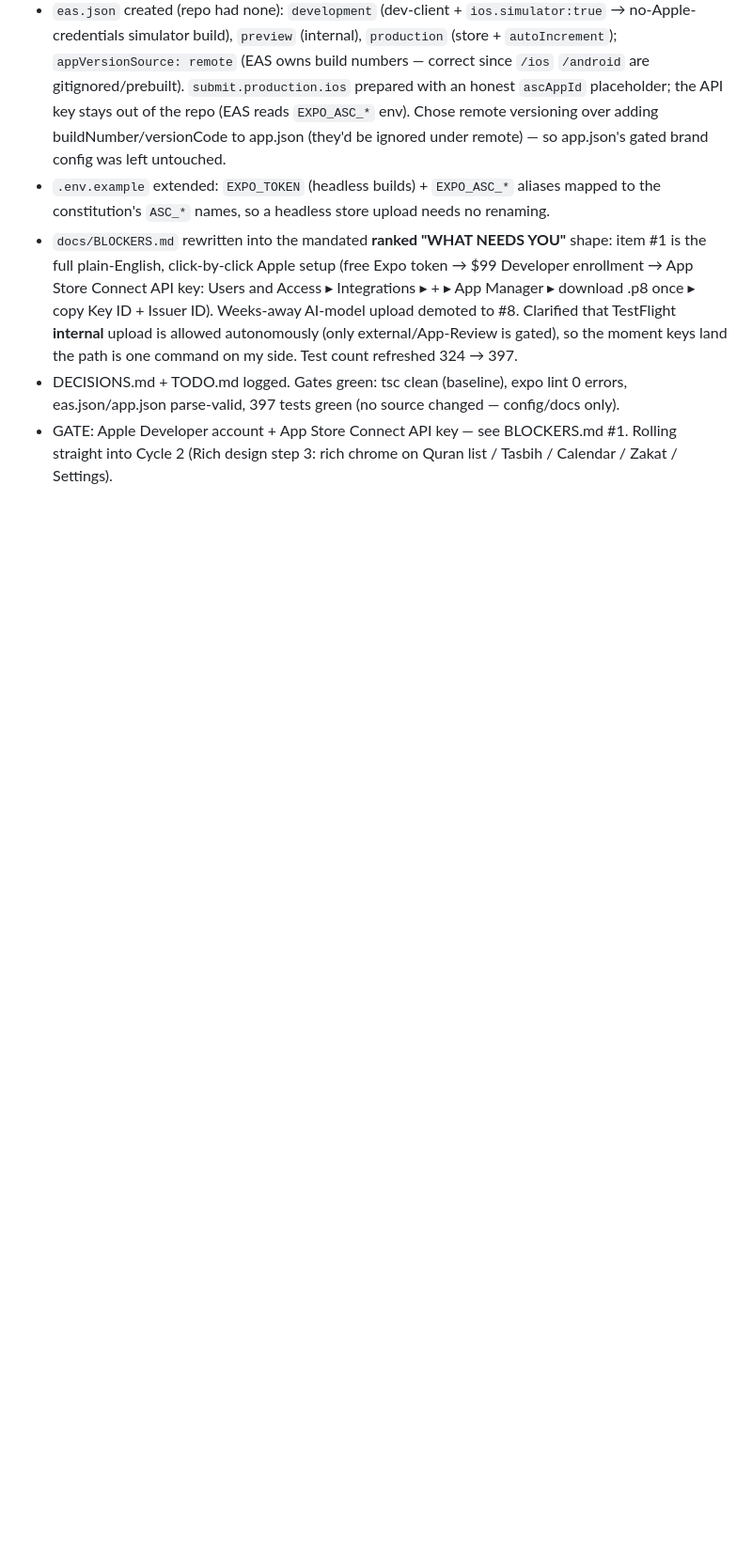
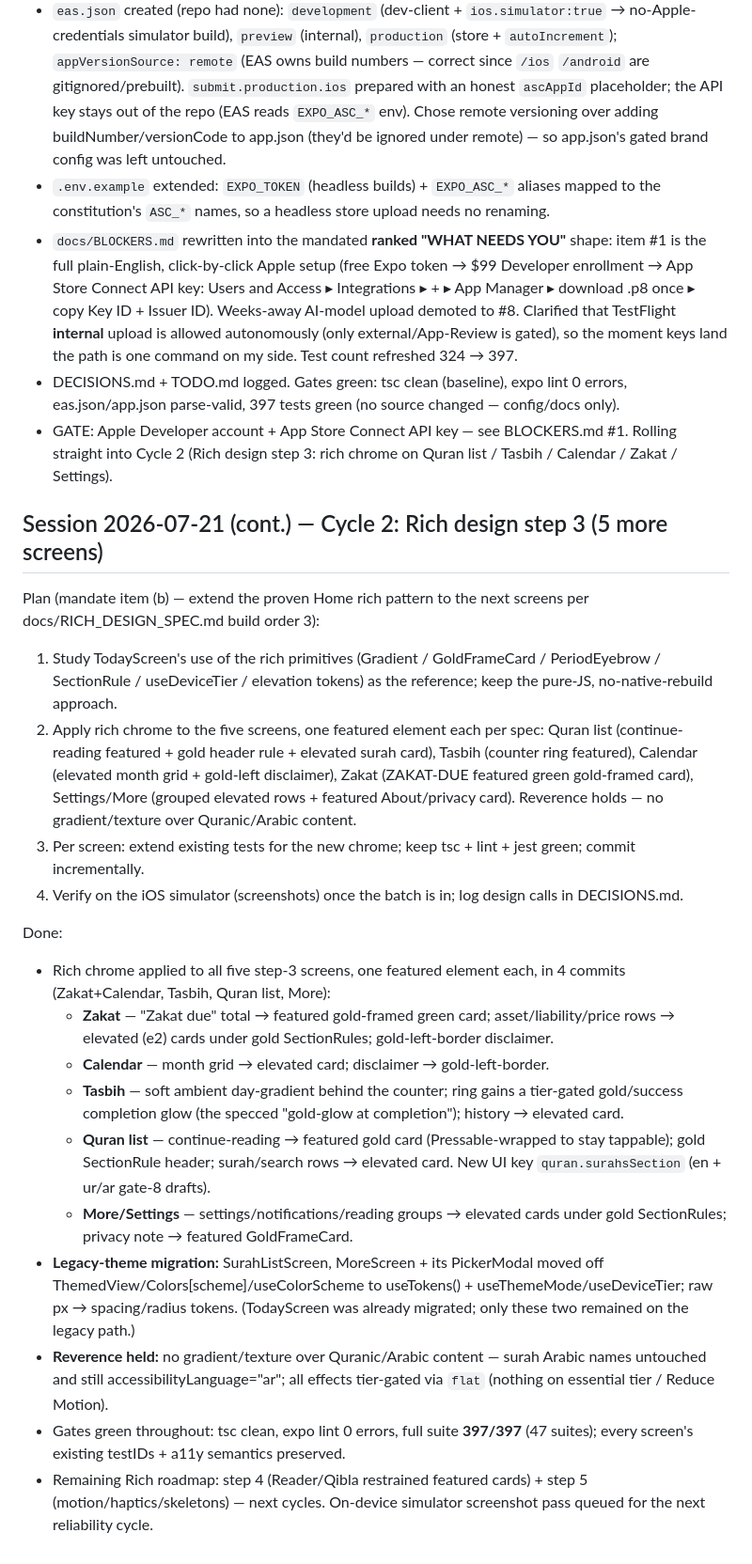
Before and after one commit to Khavion/deendawn, a Markdown page: docs/PROGRESS.md, the part around the change. Shown at 94% size. Drawn GitHub-style; blank space fills up the shorter version.

Commit message:
docs: log Rich design step 3 (five screens) in PROGRESS/DECISIONS/TODO
Co-Authored-By: Claude Opus 4.8 <noreply@anthropic.com>

```diff
--- a/docs/PROGRESS.md
+++ b/docs/PROGRESS.md
@@ -238,3 +238,25 @@ Done:
 - `docs/BLOCKERS.md` rewritten into the mandated **ranked "WHAT NEEDS YOU"** shape: item #1 is the full plain-English, click-by-click Apple setup (free Expo token → $99 Developer enrollment → App Store Connect API key: Users and Access ▸ Integrations ▸ + ▸ App Manager ▸ download .p8 once ▸ copy Key ID + Issuer ID). Weeks-away AI-model upload demoted to #8. Clarified that TestFlight **internal** upload is allowed autonomously (only external/App-Review is gated), so the moment keys land the path is one command on my side. Test count refreshed 324 → 397.
 - DECISIONS.md + TODO.md logged. Gates green: tsc clean (baseline), expo lint 0 errors, eas.json/app.json parse-valid, 397 tests green (no source changed — config/docs only).
 - GATE: Apple Developer account + App Store Connect API key — see BLOCKERS.md #1. Rolling straight into Cycle 2 (Rich design step 3: rich chrome on Quran list / Tasbih / Calendar / Zakat / Settings).
+
+## Session 2026-07-21 (cont.) — Cycle 2: Rich design step 3 (5 more screens)
+
+Plan (mandate item (b) — extend the proven Home rich pattern to the next screens per docs/RICH_DESIGN_SPEC.md build order 3):
+
+1. Study TodayScreen's use of the rich primitives (Gradient / GoldFrameCard / PeriodEyebrow / SectionRule / useDeviceTier / elevation tokens) as the reference; keep the pure-JS, no-native-rebuild approach.
+2. Apply rich chrome to the five screens, one featured element each per spec: Quran list (continue-reading featured + gold header rule + elevated surah card), Tasbih (counter ring featured), Calendar (elevated month grid + gold-left disclaimer), Zakat (ZAKAT-DUE featured green gold-framed card), Settings/More (grouped elevated rows + featured About/privacy card). Reverence holds — no gradient/texture over Quranic/Arabic content.
+3. Per screen: extend existing tests for the new chrome; keep tsc + lint + jest green; commit incrementally.
+4. Verify on the iOS simulator (screenshots) once the batch is in; log design calls in DECISIONS.md.
+
+Done:
+
+- Rich chrome applied to all five step-3 screens, one featured element each, in 4 commits (Zakat+Calendar, Tasbih, Quran list, More):
+  - **Zakat** — "Zakat due" total → featured gold-framed green card; asset/liability/price rows → elevated (e2) cards under gold SectionRules; gold-left-border disclaimer.
+  - **Calendar** — month grid → elevated card; disclaimer → gold-left-border.
+  - **Tasbih** — soft ambient day-gradient behind the counter; ring gains a tier-gated gold/success completion glow (the specced "gold-glow at completion"); history → elevated card.
+  - **Quran list** — continue-reading → featured gold card (Pressable-wrapped to stay tappable); gold SectionRule header; surah/search rows → elevated card. New UI key `quran.surahsSection` (en + ur/ar gate-8 drafts).
+  - **More/Settings** — settings/notifications/reading groups → elevated cards under gold SectionRules; privacy note → featured GoldFrameCard.
+- **Legacy-theme migration:** SurahListScreen, MoreScreen + its PickerModal moved off ThemedView/Colors[scheme]/useColorScheme to useTokens() + useThemeMode/useDeviceTier; raw px → spacing/radius tokens. (TodayScreen was already migrated; only these two remained on the legacy path.)
+- **Reverence held:** no gradient/texture over Quranic/Arabic content — surah Arabic names untouched and still accessibilityLanguage="ar"; all effects tier-gated via `flat` (nothing on essential tier / Reduce Motion).
+- Gates green throughout: tsc clean, expo lint 0 errors, full suite **397/397** (47 suites); every screen's existing testIDs + a11y semantics preserved.
+- Remaining Rich roadmap: step 4 (Reader/Qibla restrained featured cards) + step 5 (motion/haptics/skeletons) — next cycles. On-device simulator screenshot pass queued for the next reliability cycle.
```
Also changed, not shown: docs/DECISIONS.md (+8 -0 lines), docs/TODO.md (+9 -0 lines).
